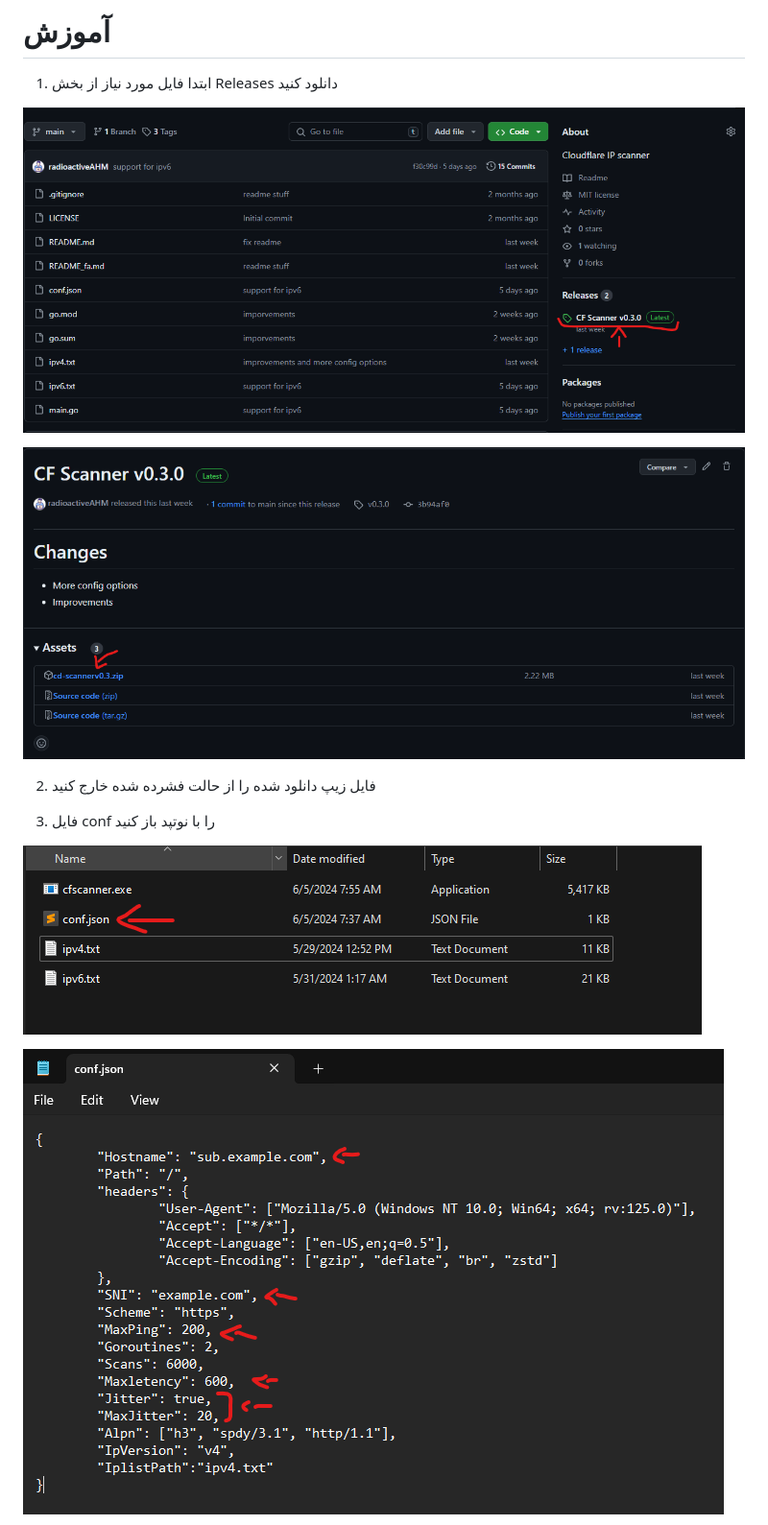
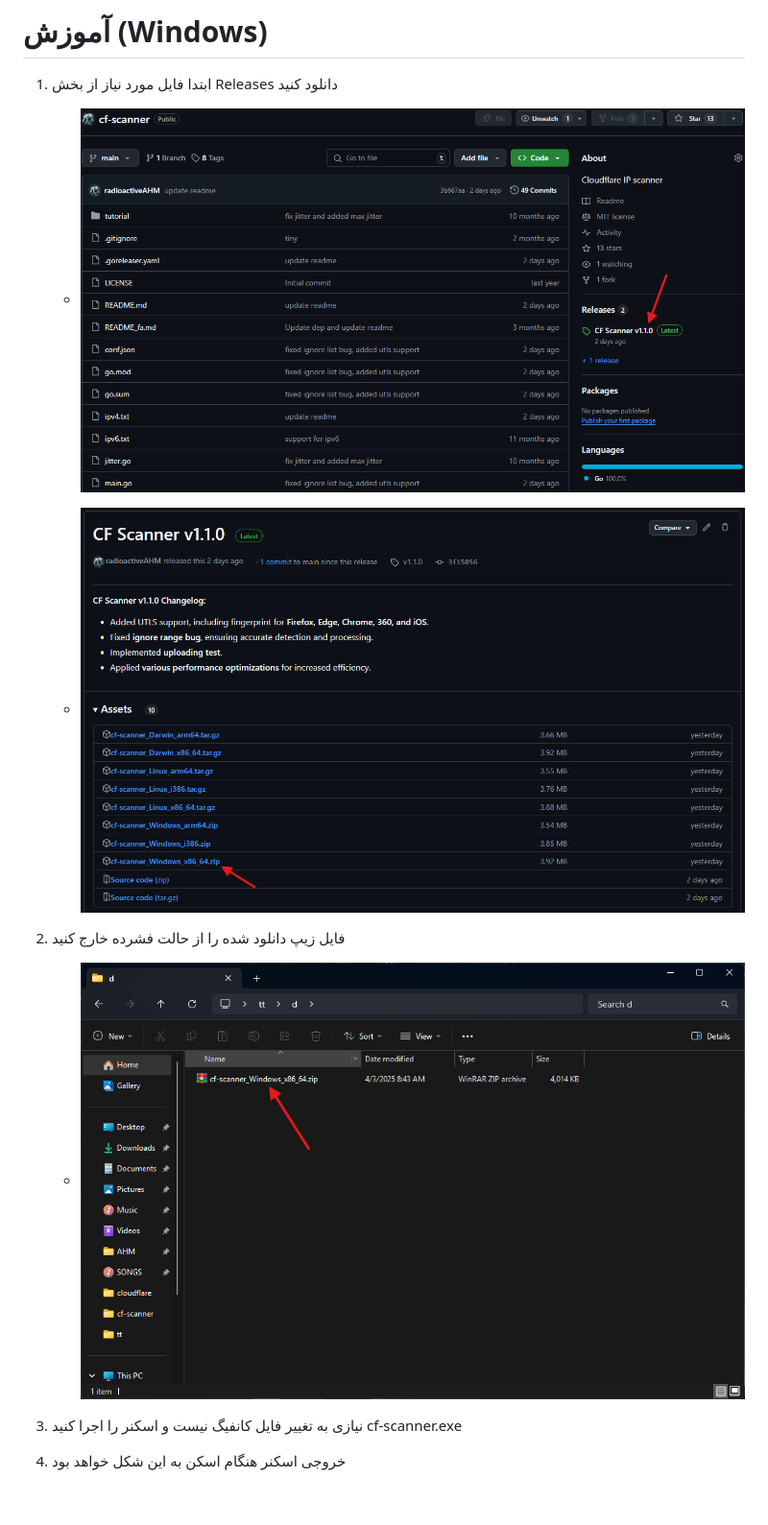
Before and after one commit to radioactiveAHM/cf-scanner, a Markdown page: tutorial/FA.md, the part around one of its changes. Shown at 96% size. Drawn GitHub-style; pictures changed too: tutorial/img/1.png, tutorial/img/2.png, tutorial/img/3.png; blank space fills up the shorter version.

```diff
--- a/tutorial/FA.md
+++ b/tutorial/FA.md
@@ -1,16 +1,16 @@
-# آموزش
+# آموزش (Windows)
 
 1. ابتدا فایل مورد نیاز از بخش Releases دانلود کنید
 
-![Img1](./img/1.png)
+    - ![Img1](./img/1.png)
 
-![Img2](./img/2.png)
+    - ![Img2](./img/2.png)
 
-2. فایل زیپ دانلود شده را از حالت فشرده شده خارج کنید
+2. فایل زیپ دانلود شده را از حالت فشرده خارج کنید
 
-3. فایل conf را با نوتپد باز کنید
+    - ![Img3](./img/3.png)
 
-![Img3](./img/3.png)
+3. نیازی به تغییر فایل کانفیگ نیست و اسکنر را اجرا کنید cf-scanner.exe
 
-![Img4](./img/4.png)
+4. خروجی اسکنر هنگام اسکن به این شکل خواهد بود
 
```
Also changed, not shown: other parts of tutorial/FA.md (+8 -11 lines), README.md (+4 -2 lines), README_fa.md (deleted, +0 -40 lines), tutorial/EN.md (added, +29 -0 lines), tutorial/RU.md (added, +29 -0 lines), tutorial/img/5.png (added), tutorial/img/6.png (added), 1 other file.
